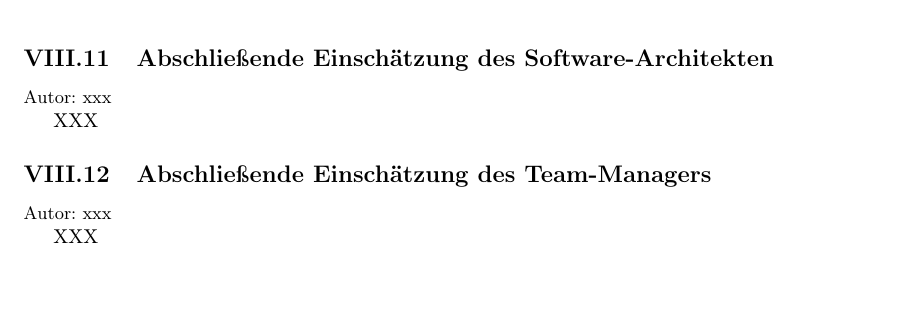
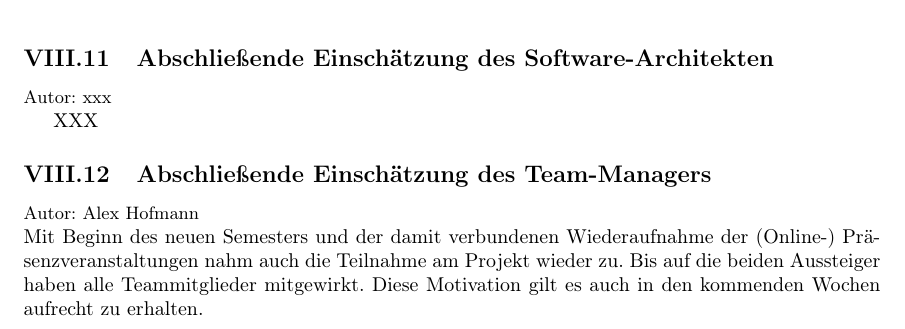
Before and after one commit to LinusHe/varg, a LaTeX document (documentation/projektdokumentation.tex, which reads documentation/sprint5.tex): part of page 24 of 25, cut so that both start at the same text, the shorter picture padded with empty space. Compiled offline with pdfLaTeX.

Commit message:
Update sprint5.tex - Einschätzung Alex

```diff
--- a/documentation/projektdokumentation.tex
+++ b/documentation/projektdokumentation.tex
@@ -58,7 +58,7 @@
 	\pagestyle{fancy}
 	\fancyhead{}
 	\fancyfoot{}
-	\fancyhead[C]{Projektdokumentation $\bullet$ PROJEKTNAME $\bullet$ SS17$+$WS17/18}
+	\fancyhead[C]{Projektdokumentation $\bullet$ VarG $\bullet$ WS19/20$+$SS20}
 	\fancyfoot[RO,LE]{}
 
 
--- a/documentation/sprint5.tex
+++ b/documentation/sprint5.tex
@@ -122,6 +122,6 @@ XXX
 XXX
 
 \subsection{Abschließende Einschätzung des Team-Managers}
-{\small Autor: xxx}
+{\small Autor: Alex Hofmann}
 
-XXX
+\noindent Mit Beginn des neuen Semesters und der damit verbundenen Wiederaufnahme der (Online-) Präsenzveranstaltungen nahm auch die Teilnahme am Projekt wieder zu. Bis auf die beiden Aussteiger haben alle Teammitglieder mitgewirkt. Diese Motivation gilt es auch in den kommenden Wochen aufrecht zu erhalten.
```
Also changed, not shown: documentation/projektdokumentation.pdf.
